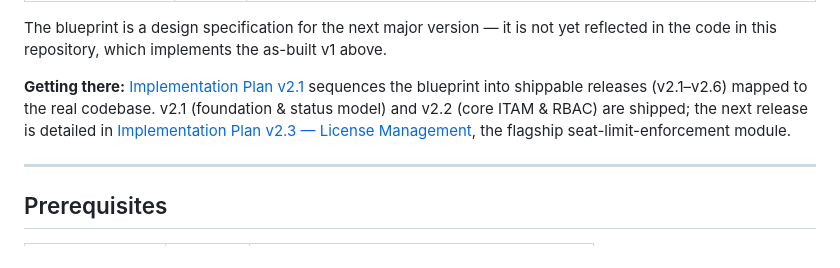
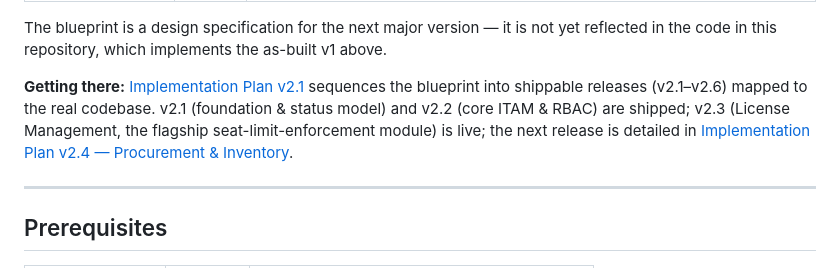
Before and after one commit to Dalbeirdev/TechpioAsset, a Markdown page: README.md, the part around the change. GitHub-like rendering.

```diff
--- a/README.md
+++ b/README.md
@@ -42,7 +42,7 @@ Two documentation sets live in [`docs/`](./docs):
 
 The blueprint is a design specification for the next major version — it is not yet reflected in the code in this repository, which implements the as-built v1 above.
 
-**Getting there:** [Implementation Plan v2.1](./docs/IMPLEMENTATION-PLAN-v2.1.md) sequences the blueprint into shippable releases (v2.1–v2.6) mapped to the real codebase. v2.1 (foundation & status model) and v2.2 (core ITAM & RBAC) are shipped; the next release is detailed in [Implementation Plan v2.3 — License Management](./docs/IMPLEMENTATION-PLAN-v2.3-LICENSES.md), the flagship seat-limit-enforcement module.
+**Getting there:** [Implementation Plan v2.1](./docs/IMPLEMENTATION-PLAN-v2.1.md) sequences the blueprint into shippable releases (v2.1–v2.6) mapped to the real codebase. v2.1 (foundation & status model) and v2.2 (core ITAM & RBAC) are shipped; v2.3 (License Management, the flagship seat-limit-enforcement module) is live; the next release is detailed in [Implementation Plan v2.4 — Procurement & Inventory](./docs/IMPLEMENTATION-PLAN-v2.4-PROCUREMENT.md).
 
 ---
 
```
Also changed, not shown: docs/IMPLEMENTATION-PLAN-v2.4-PROCUREMENT.md (added, +106 -0 lines).
